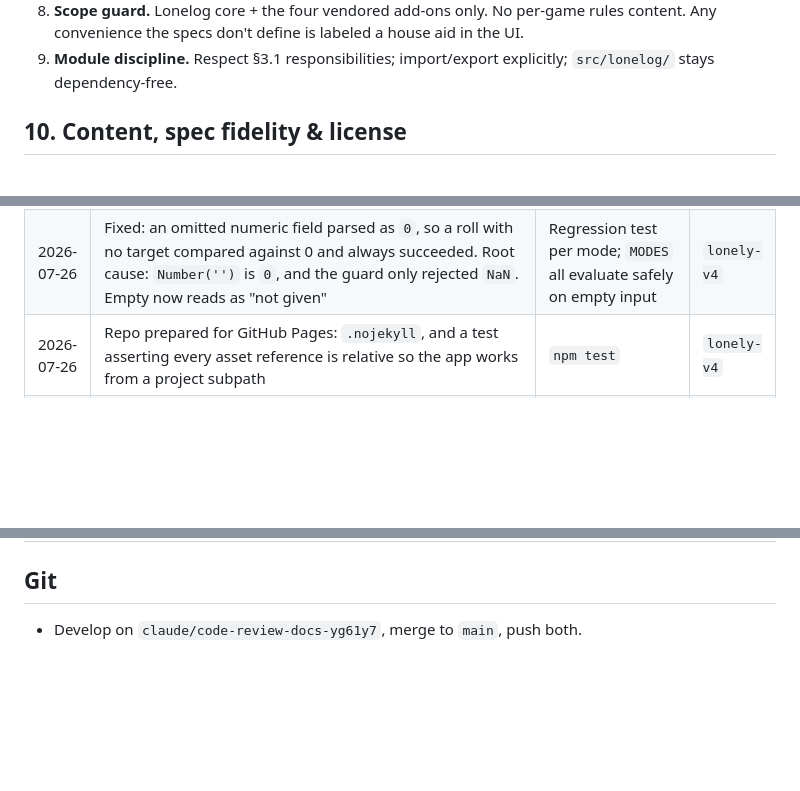
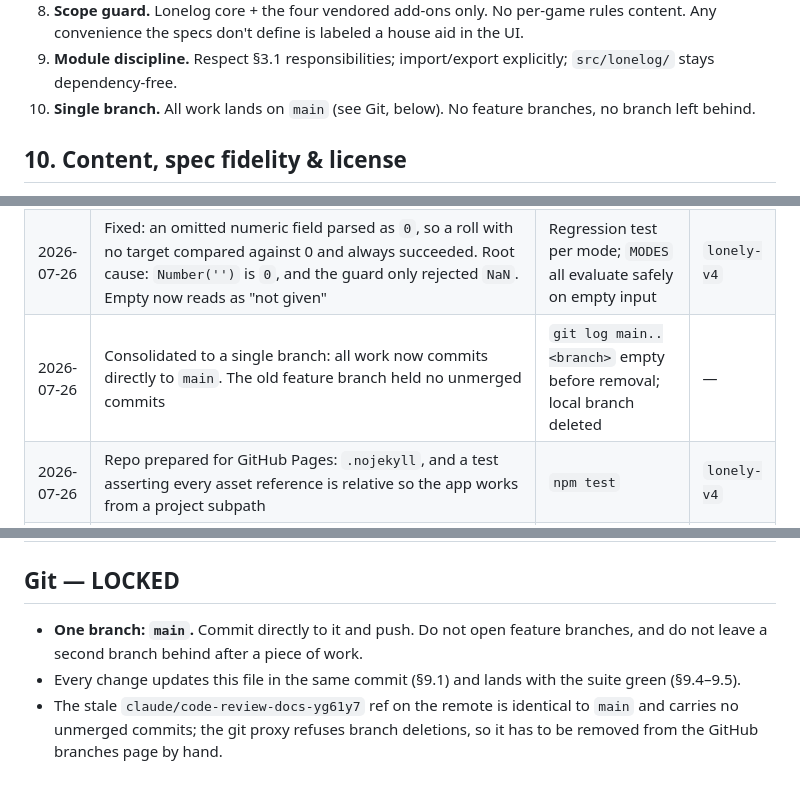
Before and after one commit to arti47/lonely-app, a Markdown page: CLAUDE.md, 3 parts joined by grey strips. Rendered like a GitHub page; blank space fills up the shorter version.

Commit message:
Consolidate to a single branch: work lands directly on main
The feature branch held no unmerged commits -- it was identical to main at
845597f -- so nothing is lost. Records the one-branch rule in the process rules
and the Git section so future work does not recreate the split.

Co-Authored-By: Claude Opus 5 <noreply@anthropic.com>
Claude-Session: https://claude.ai/code/session_018Kp81fJmA2mXr1cx8jeB4N

```diff
--- a/CLAUDE.md
+++ b/CLAUDE.md
@@ -411,6 +411,8 @@ reading and add a lint rule; do not edit the vendored spec (§10).
    in the UI.
 9. **Module discipline.** Respect §3.1 responsibilities; import/export
    explicitly; `src/lonelog/` stays dependency-free.
+10. **Single branch.** All work lands on `main` (see Git, below). No feature
+    branches, no branch left behind.
 
 ## 10. Content, spec fidelity & license
 
@@ -451,10 +453,17 @@ reading and add a lint rule; do not edit the vendored spec (§10).
 | 2026-07-26 | **Phase 3 — state pane.** `state.js`: character sheet folded from `[PC:]` tags (D5), clock/track fill meters, countdown timers, thread states, NPC/location index, and the persistent state header now shared by Log, State and Resolve. Every value links back to the line that set it (§5.7). Editing appends a tag line and never mutates state (§5.1). Thread state changes emit the transition form `[Thread:X\|Open -> Closed]` rather than a restatement, because flags accumulate — restating `Closed` would leave `Open` set too | 98 unit tests, each edit asserted by folding the emitted line back; 36 browser checks including stepping a clock from the State pane and tracing a value into the log | `lonely-v3` |
 | 2026-07-26 | **Phase 4 — resolve pane.** `compare.js` (six comparison shapes: target incl. roll-under, success pools, paired challenge dice, keep high/low, `dF` ladders, degree bands; match detection; a generic d100 oracle ladder labelled a house aid; table lookup) and `resolve.js` (roll entry, oracle, tables). Every number is entered by the player — `src/` still contains no RNG, enforced by test. Engine gained inline table definitions, filtered option sets and multi-line generator axes, so a table defined in a log is immediately usable and the log stays self-contained. **Ledger complete: 58/58** | 129 unit tests; 46 browser checks including entering a roll, an oracle answer and a table lookup through the real UI | `lonely-v4` |
 | 2026-07-26 | Fixed: an omitted numeric field parsed as `0`, so a roll with no target compared against 0 and always succeeded. Root cause: `Number('')` is `0`, and the guard only rejected `NaN`. Empty now reads as "not given" | Regression test per mode; `MODES` all evaluate safely on empty input | `lonely-v4` |
+| 2026-07-26 | Consolidated to a single branch: all work now commits directly to `main`. The old feature branch held no unmerged commits | `git log main..<branch>` empty before removal; local branch deleted | — |
 | 2026-07-26 | Repo prepared for GitHub Pages: `.nojekyll`, and a test asserting every asset reference is relative so the app works from a project subpath | `npm test` | `lonely-v4` |
 | 2026-07-26 | Router now carries an optional line index (`#/log/<id>/<line>`) so a folded value can open the exact line that set it | Browser check: clicking a stat focuses its row in the log | `lonely-v3` |
 | 2026-07-26 | Fixed four parser defects found during the ledger pass: `exits DIR:ID` took its key as `exits S`; space-separated stat keys (`Armor CT30/RT25`) lost their key; `[Inv:Torch\|4]` quantity and `[Inv:Torch-1]` delta landed on different slots; a block opened in a scene header (`S9 *Ambush* [COMBAT]`, combat §1.1) never opened. Root cause in each: a parse rule written for one spec's shape that another spec's shape also matched | Regression test added per fix; full suite green | `lonely-v1` |
 
-## Git
+## Git — LOCKED
 
-- Develop on `claude/code-review-docs-yg61y7`, merge to `main`, push both.
+- **One branch: `main`.** Commit directly to it and push. Do not open feature
+  branches, and do not leave a second branch behind after a piece of work.
+- Every change updates this file in the same commit (§9.1) and lands with the
+  suite green (§9.4–9.5).
+- The stale `claude/code-review-docs-yg61y7` ref on the remote is identical to
+  `main` and carries no unmerged commits; the git proxy refuses branch
+  deletions, so it has to be removed from the GitHub branches page by hand.
```
